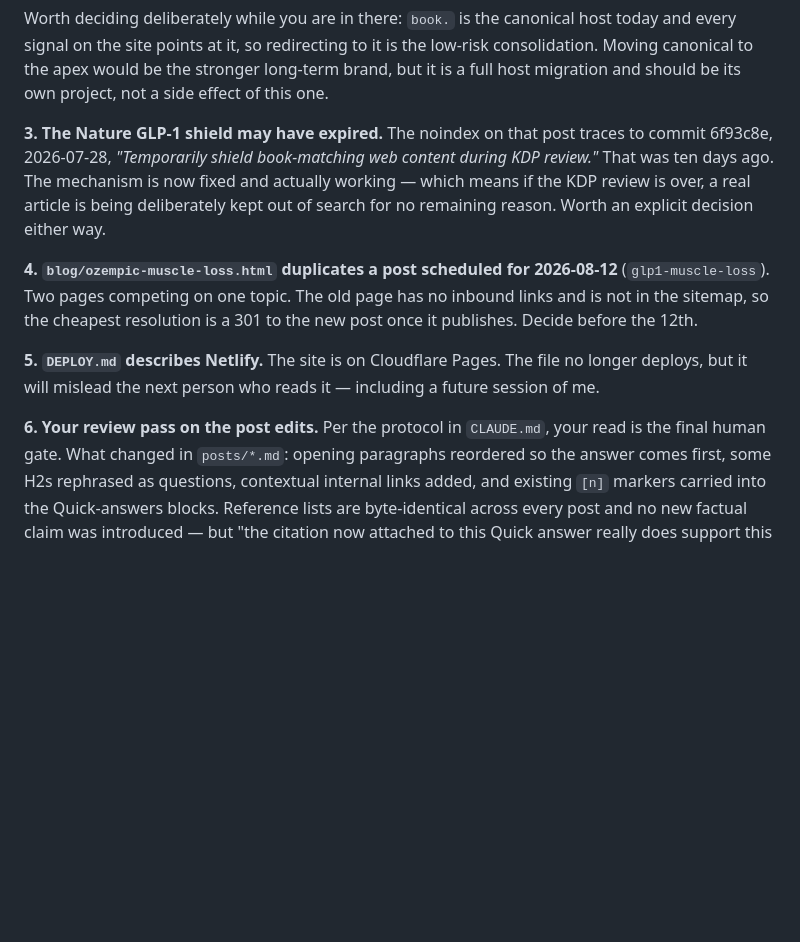
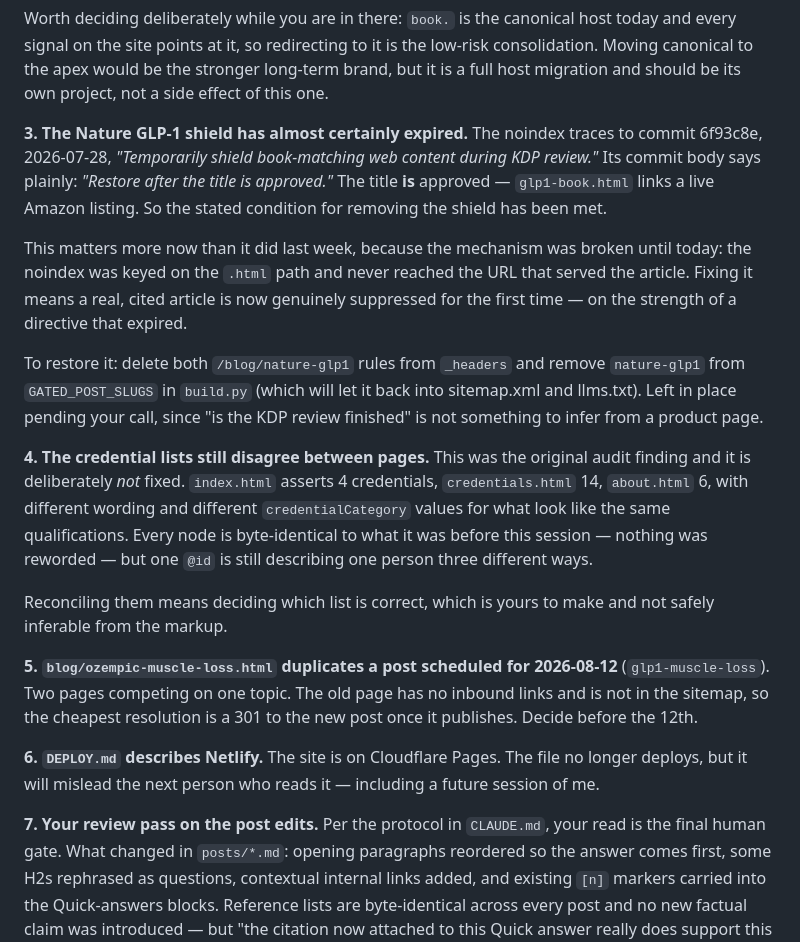
Before and after one commit to crysalles/doctorarchers-site, a Markdown page: SEO-EXECUTION-PROMPTS.md, the part around the change. Rendered like a GitHub page; blank space fills up the shorter version.

Commit message:
Add the KDP-shield evidence and the credential-list decision to the open list
Co-Authored-By: Claude Opus 5 <noreply@anthropic.com>

```diff
--- a/SEO-EXECUTION-PROMPTS.md
+++ b/SEO-EXECUTION-PROMPTS.md
@@ -276,23 +276,42 @@ low-risk consolidation. Moving canonical to the apex would be the stronger
 long-term brand, but it is a full host migration and should be its own project,
 not a side effect of this one.
 
-**3. The Nature GLP-1 shield may have expired.** The noindex on that post traces
-to commit 6f93c8e, 2026-07-28, *"Temporarily shield book-matching web content
-during KDP review."* That was ten days ago. The mechanism is now fixed and
-actually working — which means if the KDP review is over, a real article is being
-deliberately kept out of search for no remaining reason. Worth an explicit
-decision either way.
+**3. The Nature GLP-1 shield has almost certainly expired.** The noindex traces to
+commit 6f93c8e, 2026-07-28, *"Temporarily shield book-matching web content during
+KDP review."* Its commit body says plainly: *"Restore after the title is
+approved."* The title **is** approved — `glp1-book.html` links a live Amazon
+listing. So the stated condition for removing the shield has been met.
 
-**4. `blog/ozempic-muscle-loss.html` duplicates a post scheduled for 2026-08-12**
+This matters more now than it did last week, because the mechanism was broken
+until today: the noindex was keyed on the `.html` path and never reached the URL
+that served the article. Fixing it means a real, cited article is now genuinely
+suppressed for the first time — on the strength of a directive that expired.
+
+To restore it: delete both `/blog/nature-glp1` rules from `_headers` and remove
+`nature-glp1` from `GATED_POST_SLUGS` in `build.py` (which will let it back into
+sitemap.xml and llms.txt). Left in place pending your call, since "is the KDP
+review finished" is not something to infer from a product page.
+
+**4. The credential lists still disagree between pages.** This was the original
+audit finding and it is deliberately *not* fixed. `index.html` asserts 4
+credentials, `credentials.html` 14, `about.html` 6, with different wording and
+different `credentialCategory` values for what look like the same qualifications.
+Every node is byte-identical to what it was before this session — nothing was
+reworded — but one `@id` is still describing one person three different ways.
+
+Reconciling them means deciding which list is correct, which is yours to make and
+not safely inferable from the markup.
+
+**5. `blog/ozempic-muscle-loss.html` duplicates a post scheduled for 2026-08-12**
 (`glp1-muscle-loss`). Two pages competing on one topic. The old page has no
 inbound links and is not in the sitemap, so the cheapest resolution is a 301 to
 the new post once it publishes. Decide before the 12th.
 
-**5. `DEPLOY.md` describes Netlify.** The site is on Cloudflare Pages. The file no
+**6. `DEPLOY.md` describes Netlify.** The site is on Cloudflare Pages. The file no
 longer deploys, but it will mislead the next person who reads it — including a
 future session of me.
 
-**6. Your review pass on the post edits.** Per the protocol in `CLAUDE.md`, your
+**7. Your review pass on the post edits.** Per the protocol in `CLAUDE.md`, your
 read is the final human gate. What changed in `posts/*.md`: opening paragraphs
 reordered so the answer comes first, some H2s rephrased as questions, contextual
 internal links added, and existing `[n]` markers carried into the Quick-answers
```
